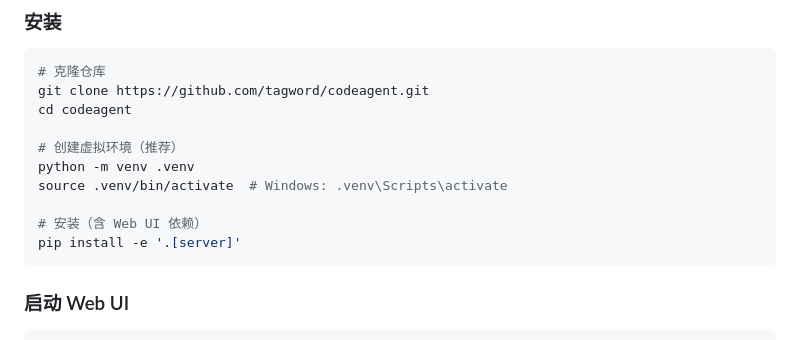
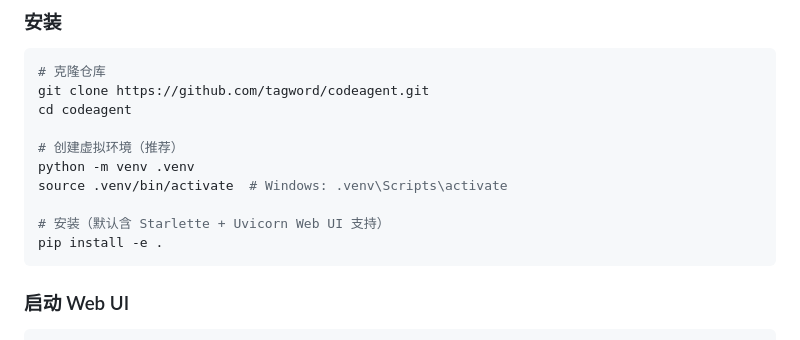
Before and after one commit to tagword/codeagent, a Markdown page: README.md, the part around the change. GitHub-like rendering.

Commit message:
docs: update README install instructions (remove [server] extra)

````diff
--- a/README.md
+++ b/README.md
@@ -34,8 +34,8 @@ cd codeagent
 python -m venv .venv
 source .venv/bin/activate  # Windows: .venv\Scripts\activate
 
-# 安装（含 Web UI 依赖）
-pip install -e '.[server]'
+# 安装（默认含 Starlette + Uvicorn Web UI 支持）
+pip install -e .
 ```
 
 ### 启动 Web UI
````
